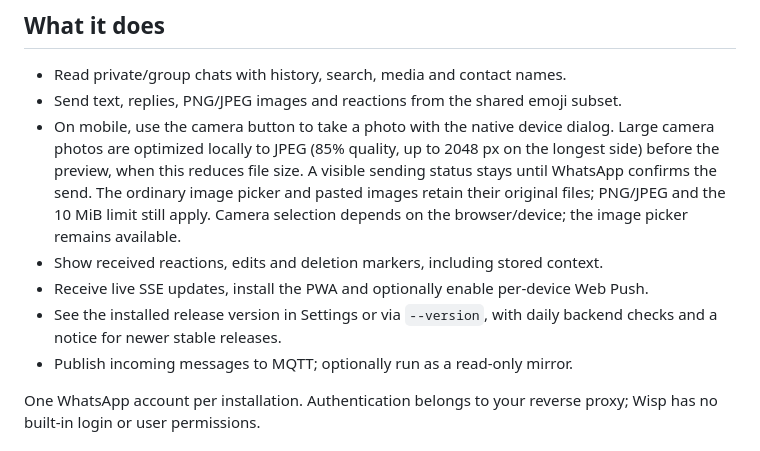
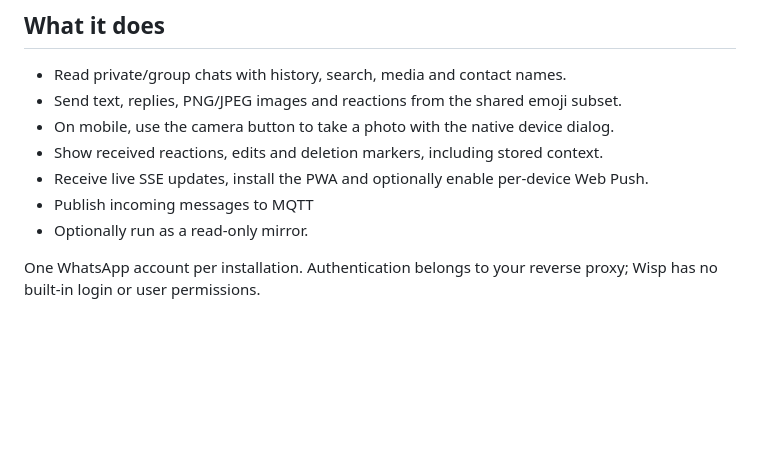
Before and after one commit to desirevolution/wisp, a Markdown page: README.md, the part around one of its changes. Drawn GitHub-style; blank space fills up the shorter version.

```diff
--- a/README.md
+++ b/README.md
@@ -10,17 +10,10 @@ A lightweight, self-hosted WhatsApp companion with a responsive web UI, messagin
 - Read private/group chats with history, search, media and contact names.
 - Send text, replies, PNG/JPEG images and reactions from the shared emoji subset.
 - On mobile, use the camera button to take a photo with the native device dialog.
-  Large camera photos are optimized locally to JPEG (85% quality, up to 2048 px
-  on the longest side) before the preview, when this reduces file size. A visible
-  sending status stays until WhatsApp confirms the send. The ordinary image picker
-  and pasted images retain their original files; PNG/JPEG and the 10 MiB limit
-  still apply. Camera selection depends on the browser/device; the image picker
-  remains available.
 - Show received reactions, edits and deletion markers, including stored context.
 - Receive live SSE updates, install the PWA and optionally enable per-device Web Push.
-- See the installed release version in Settings or via `--version`, with daily
-  backend checks and a notice for newer stable releases.
-- Publish incoming messages to MQTT; optionally run as a read-only mirror.
+- Publish incoming messages to MQTT
+- Optionally run as a read-only mirror.
 
 One WhatsApp account per installation. Authentication belongs to your reverse
 proxy; Wisp has no built-in login or user permissions.
```
Also changed, not shown: other parts of README.md (+0 -53 lines).
